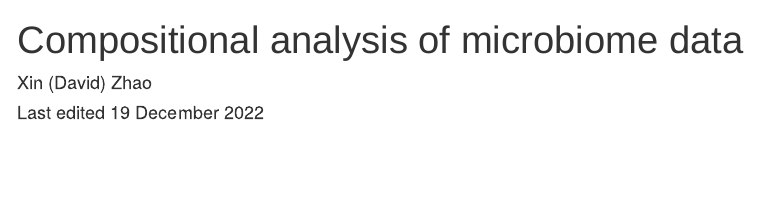
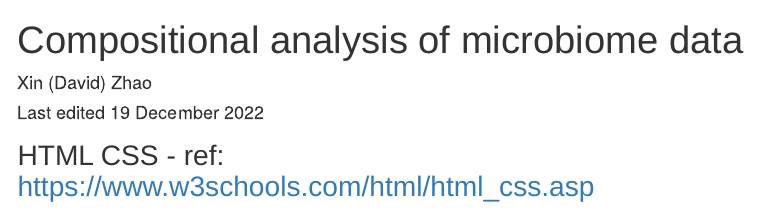
Before and after one commit to davidzhao1015/diff-abund-ALDEx2, an R Markdown document (compositional-data-analysis.Rmd): the page in a window 1100 px wide, from its top. Rendered offline with R 4.5, knitr and Pandoc, with nearby package versions; some code elsewhere in the file could not run offline; menus at the side of the page are left out; long lines of code are wrapped.

Commit message:
add html css reference link

```diff
--- a/compositional-data-analysis.Rmd
+++ b/compositional-data-analysis.Rmd
@@ -20,6 +20,7 @@ output:
     fig_height: 6
     fig_caption: TRUE
 ---
+# HTML CSS - ref: https://www.w3schools.com/html/html_css.asp
 
 <html>
 <head>
```
